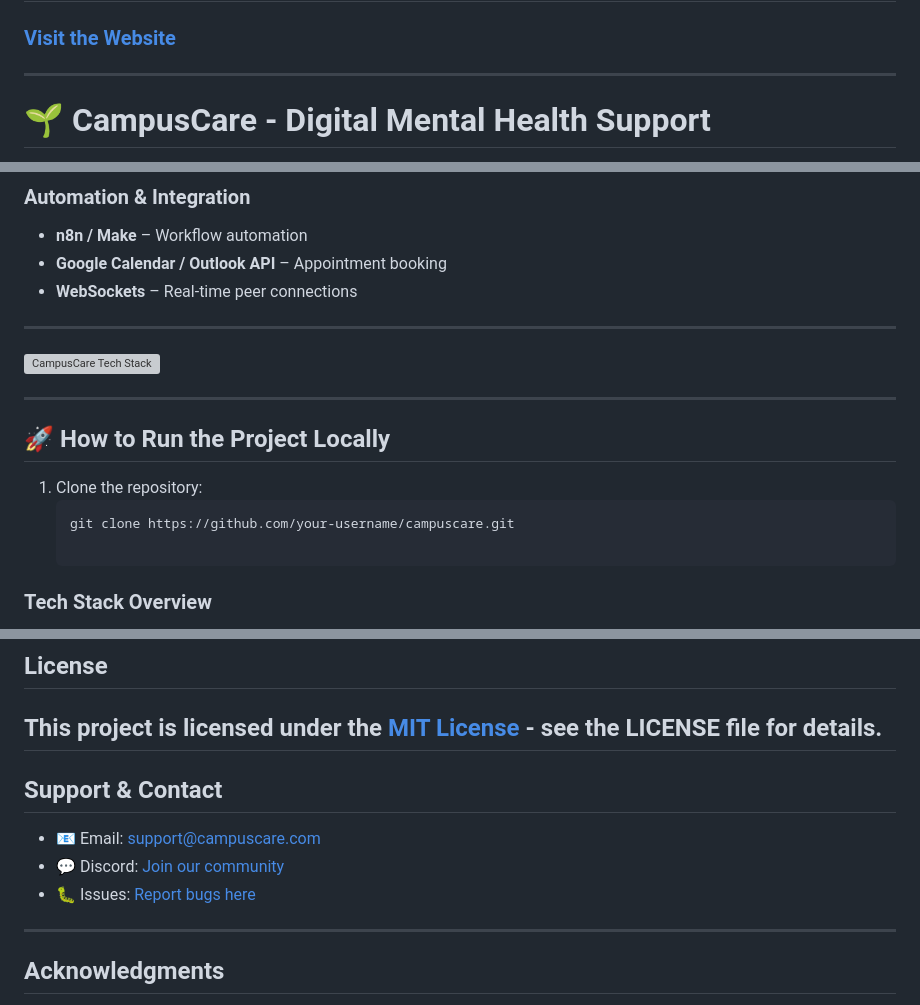
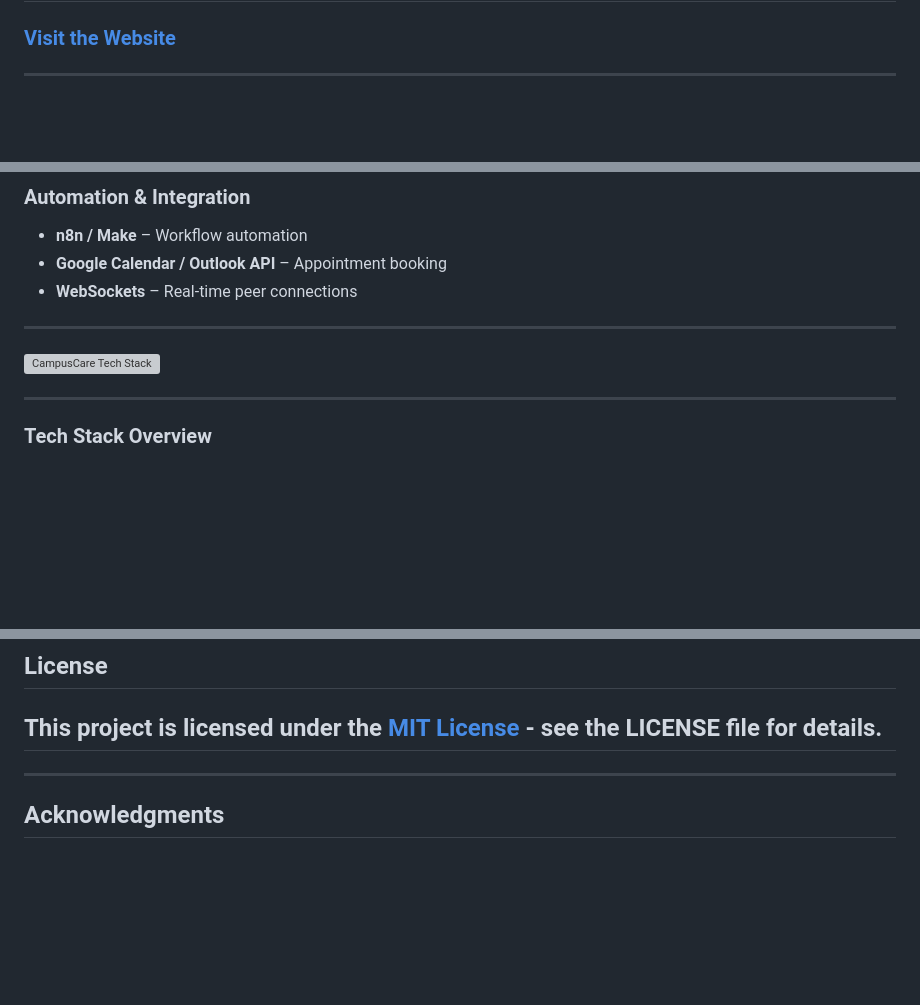
Before and after one commit to ashoksuthar14/CampusCare-Digital-Mental-Health-Support, a Markdown page: README.md, 3 parts joined by grey strips. Rendered like a GitHub page; blank space fills up the shorter version; grey boxes are pictures that could not be loaded.

````diff
--- a/README.md
+++ b/README.md
@@ -2,5 +2,4 @@
 
 ### [Visit the Website](https://campuscare-mentalhealth.vercel.app/)
 ---
-# 🌱 CampusCare - Digital Mental Health Support
 
@@ -112,11 +108,7 @@ The platform combines **cutting-edge AI technology with human oversight** to add
 
 ---
 
-## 🚀 How to Run the Project Locally
 
-1. Clone the repository:
-   ```bash
-   git clone https://github.com/your-username/campuscare.git
 
 ### Tech Stack Overview
 <img src="images/campuscare-tech-stack.png" alt="CampusCare Tech Stack" />
@@ -181,10 +173,7 @@ Please read our [Contributing Guidelines](CONTRIBUTING.md) for more details.
 ## License
 This project is licensed under the [MIT License](LICENSE) - see the LICENSE file for details.
 ---
-## Support & Contact
-- 📧 Email: support@campuscare.com
-- 💬 Discord: [Join our community](https://discord.gg/campuscare)
-- 🐛 Issues: [Report bugs here](https://github.com/your-username/campuscare/issues)
+
 ---
 ## Acknowledgments
 - Mental health professionals who provided guidance on therapeutic approaches
````
Also changed, not shown: other parts of README.md (+1 -4 lines).
